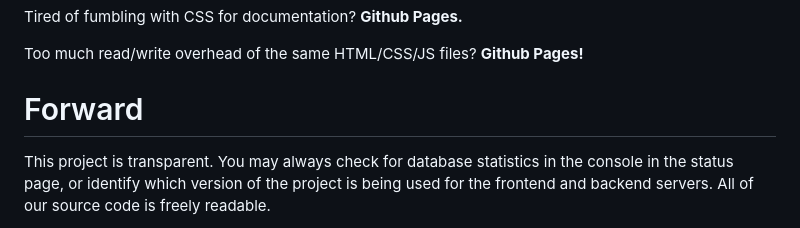
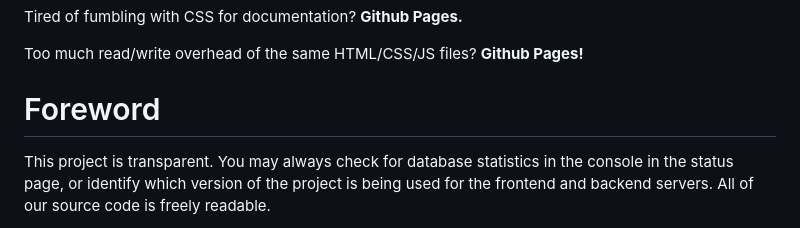
Before and after one commit to shir0tetsuo/octo, a Markdown page: README.md, the part around the change. Drawn GitHub-style.

```diff
--- a/README.md
+++ b/README.md
@@ -14,7 +14,7 @@ Tired of fumbling with CSS for documentation? **Github Pages.**
 
 Too much read/write overhead of the same HTML/CSS/JS files? **Github Pages!**
 
-# Forward
+# Foreword
 
 This project is transparent. You may always check for database statistics in the console in the status page,
 or identify which version of the project is being used for the frontend and backend servers. All of our
```
